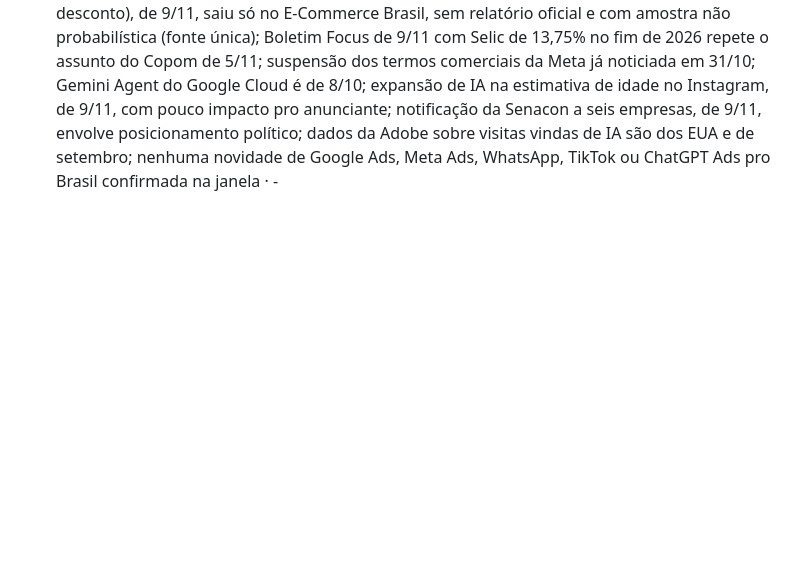
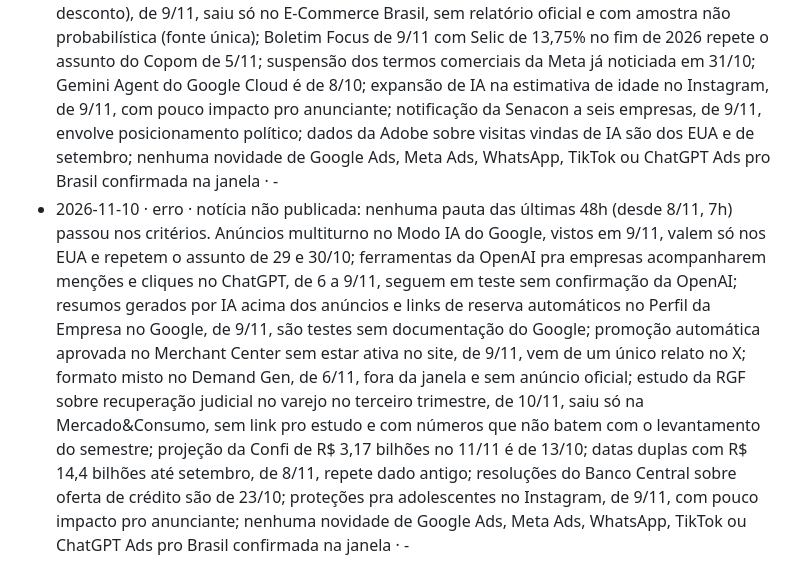
Before and after one commit to domousc/domous-growth-engine, a Markdown page: docs/blog/registro.md, the part around the change. GitHub-like rendering; blank space fills up the shorter version.

Commit message:
News: registro da edição de 10/11 sem pauta
Co-Authored-By: Claude <noreply@anthropic.com>

```diff
--- a/docs/blog/registro.md
+++ b/docs/blog/registro.md
@@ -46,3 +46,4 @@ Uma linha por post publicado (ou por erro da rotina). Mais recente embaixo.
 - 2026-11-09 · erro · notícia não publicada: nenhuma pauta das últimas 48h (desde 7/11, 7h) passou nos critérios. Projeção do Ibevar-FIA de queda de 9,49% em móveis e eletrodomésticos em novembro, de 8/11, saiu só no Times Brasil como exclusiva e diverge do relatório de outubro publicado pelo Ibevar (fonte única, sem confirmação oficial); conta de abertura pelo WhatsApp no Mercantil, de 6/11, fora da janela e com pouco impacto pro leitor; pesquisas de Black Friday (LWSA, Nexus, Globo, Google) saíram antes da janela; novos lances dos anúncios do ChatGPT, que valem a partir de hoje, já noticiados em 6/11; ofertas do site inseridas pela Meta em anúncios copiados, de 6/11, segue sem documentação da Meta; nenhuma novidade de Google Ads, Meta Ads, WhatsApp ou TikTok pro Brasil confirmada na janela · -
 - 2026-11-09 · guia · lead caro · https://domous.com.br/blog/lead-caro-ou-atendimento-lento/
 - 2026-11-09 · erro · edição da tarde não publicada: nova garimpagem (desde 7/11, 16h) sem pauta que passasse nos critérios. Pesquisa PainelTAP e Similarweb sobre Black Friday (73,1% pretendem comprar, orçamento mediano de R$ 1.250, preço final com frete pesa mais que desconto), de 9/11, saiu só no E-Commerce Brasil, sem relatório oficial e com amostra não probabilística (fonte única); Boletim Focus de 9/11 com Selic de 13,75% no fim de 2026 repete o assunto do Copom de 5/11; suspensão dos termos comerciais da Meta já noticiada em 31/10; Gemini Agent do Google Cloud é de 8/10; expansão de IA na estimativa de idade no Instagram, de 9/11, com pouco impacto pro anunciante; notificação da Senacon a seis empresas, de 9/11, envolve posicionamento político; dados da Adobe sobre visitas vindas de IA são dos EUA e de setembro; nenhuma novidade de Google Ads, Meta Ads, WhatsApp, TikTok ou ChatGPT Ads pro Brasil confirmada na janela · -
+- 2026-11-10 · erro · notícia não publicada: nenhuma pauta das últimas 48h (desde 8/11, 7h) passou nos critérios. Anúncios multiturno no Modo IA do Google, vistos em 9/11, valem só nos EUA e repetem o assunto de 29 e 30/10; ferramentas da OpenAI pra empresas acompanharem menções e cliques no ChatGPT, de 6 a 9/11, seguem em teste sem confirmação da OpenAI; resumos gerados por IA acima dos anúncios e links de reserva automáticos no Perfil da Empresa no Google, de 9/11, são testes sem documentação do Google; promoção automática aprovada no Merchant Center sem estar ativa no site, de 9/11, vem de um único relato no X; formato misto no Demand Gen, de 6/11, fora da janela e sem anúncio oficial; estudo da RGF sobre recuperação judicial no varejo no terceiro trimestre, de 10/11, saiu só na Mercado&Consumo, sem link pro estudo e com números que não batem com o levantamento do semestre; projeção da Confi de R$ 3,17 bilhões no 11/11 é de 13/10; datas duplas com R$ 14,4 bilhões até setembro, de 8/11, repete dado antigo; resoluções do Banco Central sobre oferta de crédito são de 23/10; proteções pra adolescentes no Instagram, de 9/11, com pouco impacto pro anunciante; nenhuma novidade de Google Ads, Meta Ads, WhatsApp, TikTok ou ChatGPT Ads pro Brasil confirmada na janela · -
```
